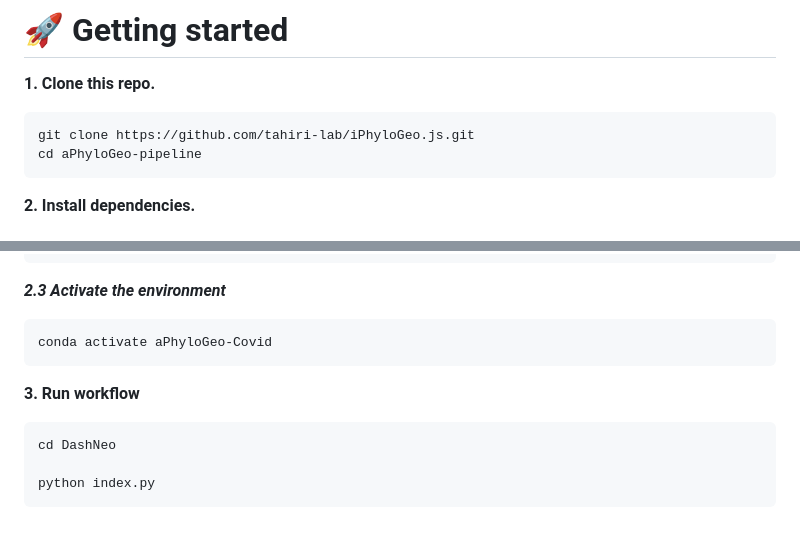
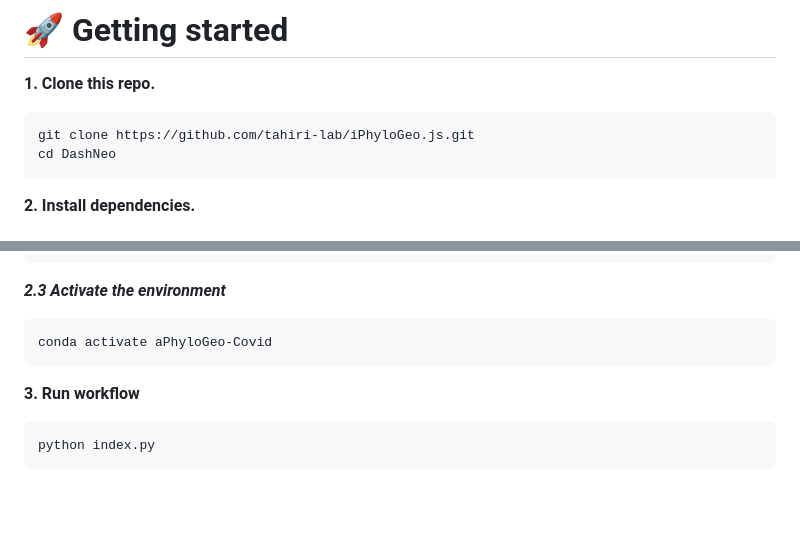
Before and after one commit to tahiri-lab/iPhyloGeo.js, a Markdown page: README.md, 2 parts joined by grey strips. GitHub-like rendering; blank space fills up the shorter version.

```diff
--- a/README.md
+++ b/README.md
@@ -47,7 +47,7 @@ For more information about aPhyloGeo-pipeline:
 **1. Clone this repo.**
 
     git clone https://github.com/tahiri-lab/iPhyloGeo.js.git
-    cd aPhyloGeo-pipeline
+    cd DashNeo
 
 
 **2. Install dependencies.** <br><br>
@@ -77,6 +77,4 @@ For more information about aPhyloGeo-pipeline:
 
 **3. Run workflow**
 
-    cd DashNeo
-
     python index.py
```
